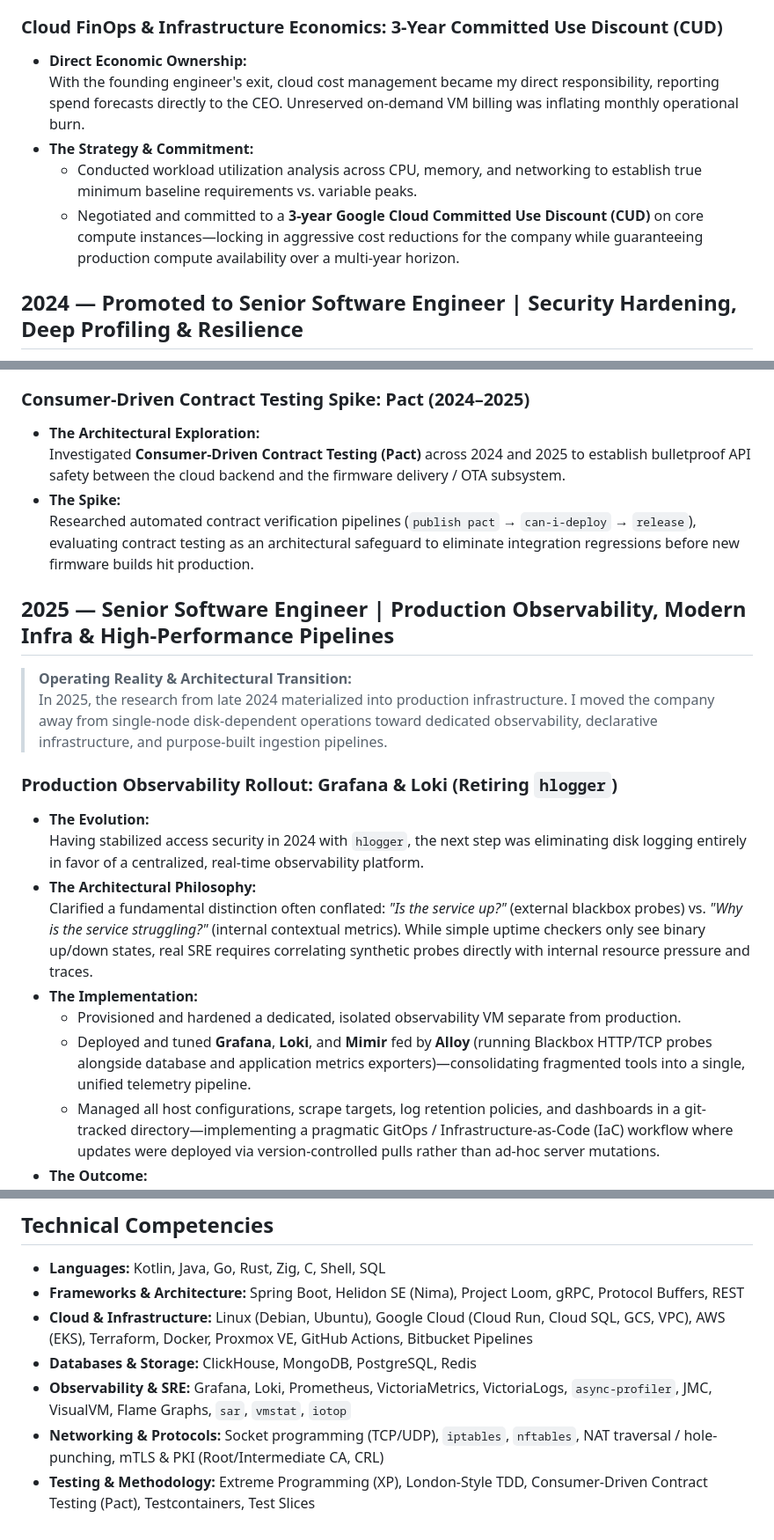
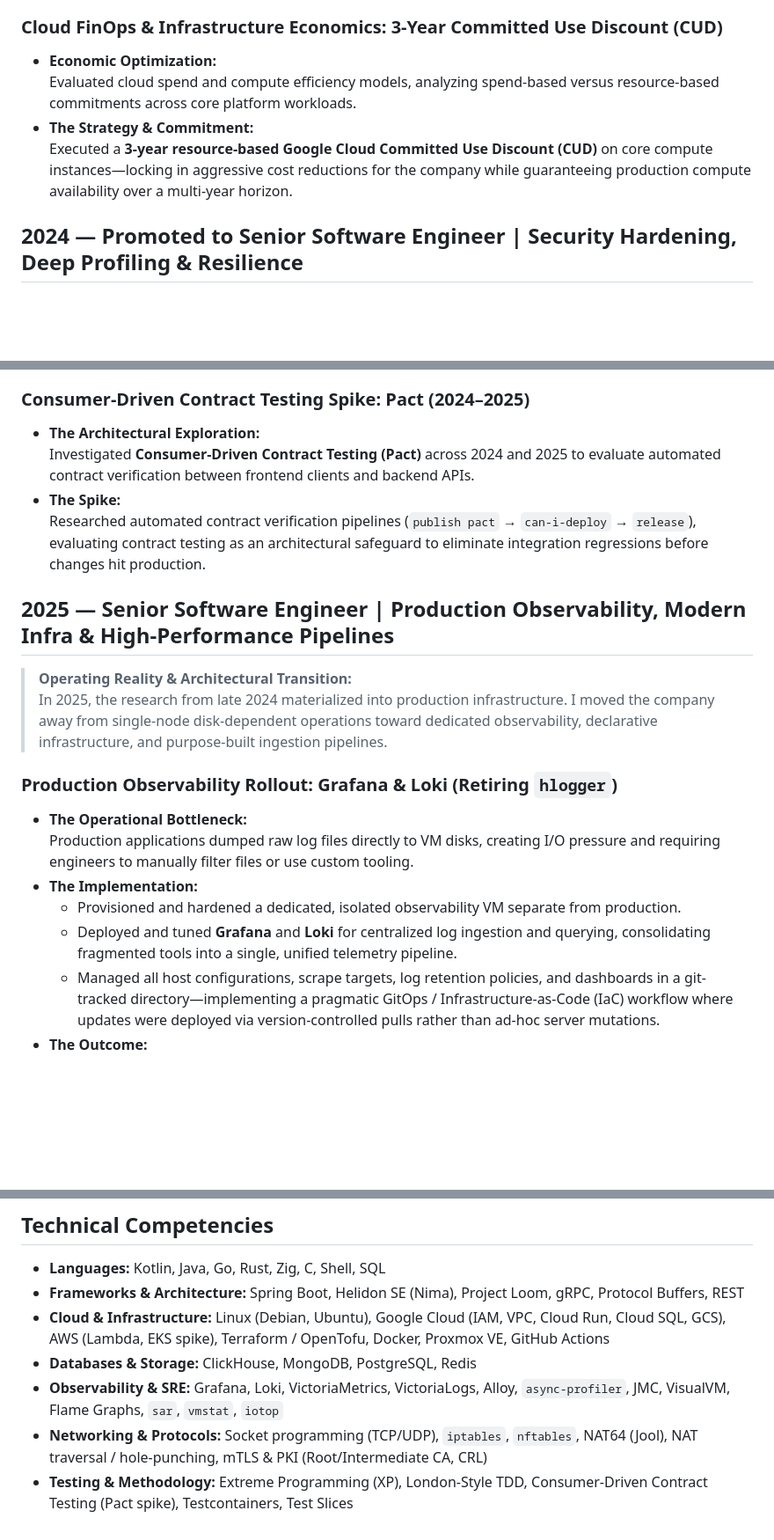
Before and after one commit to sku0x20/website, a Markdown page: CV.md, 3 parts joined by grey strips. Shown at 88% size. Drawn GitHub-style; blank space fills up the shorter version.

```diff
--- a/CV.md
+++ b/CV.md
@@ -130,11 +130,10 @@
 
 ### Cloud FinOps & Infrastructure Economics: 3-Year Committed Use Discount (CUD)
 
-* **Direct Economic Ownership:**
-  With the founding engineer's exit, cloud cost management became my direct responsibility, reporting spend forecasts directly to the CEO. Unreserved on-demand VM billing was inflating monthly operational burn.
+* **Economic Optimization:**
+  Evaluated cloud spend and compute efficiency models, analyzing spend-based versus resource-based commitments across core platform workloads.
 * **The Strategy & Commitment:**
-  - Conducted workload utilization analysis across CPU, memory, and networking to establish true minimum baseline requirements vs. variable peaks.
-  - Negotiated and committed to a **3-year Google Cloud Committed Use Discount (CUD)** on core compute instances—locking in aggressive cost reductions for the company while guaranteeing production compute availability over a multi-year horizon.
+  Executed a **3-year resource-based Google Cloud Committed Use Discount (CUD)** on core compute instances—locking in aggressive cost reductions for the company while guaranteeing production compute availability over a multi-year horizon.
 
 ## 2024 — Promoted to Senior Software Engineer | Security Hardening, Deep Profiling & Resilience
 
@@ -201,9 +200,9 @@
 ### Consumer-Driven Contract Testing Spike: Pact (2024–2025)
 
 * **The Architectural Exploration:**
-  Investigated **Consumer-Driven Contract Testing (Pact)** across 2024 and 2025 to establish bulletproof API safety between the cloud backend and the firmware delivery / OTA subsystem.
+  Investigated **Consumer-Driven Contract Testing (Pact)** across 2024 and 2025 to evaluate automated contract verification between frontend clients and backend APIs.
 * **The Spike:**
-  Researched automated contract verification pipelines (`publish pact` → `can-i-deploy` → `release`), evaluating contract testing as an architectural safeguard to eliminate integration regressions before new firmware builds hit production.
+  Researched automated contract verification pipelines (`publish pact` → `can-i-deploy` → `release`), evaluating contract testing as an architectural safeguard to eliminate integration regressions before changes hit production.
 
 ## 2025 — Senior Software Engineer | Production Observability, Modern Infra & High-Performance Pipelines
 
@@ -212,13 +211,11 @@
 
 ### Production Observability Rollout: Grafana & Loki (Retiring `hlogger`)
 
-* **The Evolution:**
-  Having stabilized access security in 2024 with `hlogger`, the next step was eliminating disk logging entirely in favor of a centralized, real-time observability platform.
-* **The Architectural Philosophy:**
-  Clarified a fundamental distinction often conflated: *"Is the service up?"* (external blackbox probes) vs. *"Why is the service struggling?"* (internal contextual metrics). While simple uptime checkers only see binary up/down states, real SRE requires correlating synthetic probes directly with internal resource pressure and traces.
+* **The Operational Bottleneck:**
+  Production applications dumped raw log files directly to VM disks, creating I/O pressure and requiring engineers to manually filter files or use custom tooling.
 * **The Implementation:**
   - Provisioned and hardened a dedicated, isolated observability VM separate from production.
-  - Deployed and tuned **Grafana**, **Loki**, and **Mimir** fed by **Alloy** (running Blackbox HTTP/TCP probes alongside database and application metrics exporters)—consolidating fragmented tools into a single, unified telemetry pipeline.
+  - Deployed and tuned **Grafana** and **Loki** for centralized log ingestion and querying, consolidating fragmented tools into a single, unified telemetry pipeline.
   - Managed all host configurations, scrape targets, log retention policies, and dashboards in a git-tracked directory—implementing a pragmatic GitOps / Infrastructure-as-Code (IaC) workflow where updates were deployed via version-controlled pulls rather than ad-hoc server mutations.
 * **The Outcome:**
   Gracefully retired `hlogger` and raw disk log dumping. The entire engineering organization (firmware, backend, mobile) gained instant, indexed query capabilities over real-time system logs without touching production hosts.
@@ -433,8 +430,8 @@ Authored 20+ in-depth technical post-mortems and distributed systems essays publ
 
 * **Languages:** Kotlin, Java, Go, Rust, Zig, C, Shell, SQL
 * **Frameworks & Architecture:** Spring Boot, Helidon SE (Nima), Project Loom, gRPC, Protocol Buffers, REST
-* **Cloud & Infrastructure:** Linux (Debian, Ubuntu), Google Cloud (Cloud Run, Cloud SQL, GCS, VPC), AWS (EKS), Terraform, Docker, Proxmox VE, GitHub Actions, Bitbucket Pipelines
+* **Cloud & Infrastructure:** Linux (Debian, Ubuntu), Google Cloud (IAM, VPC, Cloud Run, Cloud SQL, GCS), AWS (Lambda, EKS spike), Terraform / OpenTofu, Docker, Proxmox VE, GitHub Actions
 * **Databases & Storage:** ClickHouse, MongoDB, PostgreSQL, Redis
-* **Observability & SRE:** Grafana, Loki, Prometheus, VictoriaMetrics, VictoriaLogs, `async-profiler`, JMC, VisualVM, Flame Graphs, `sar`, `vmstat`, `iotop`
-* **Networking & Protocols:** Socket programming (TCP/UDP), `iptables`, `nftables`, NAT traversal / hole-punching, mTLS & PKI (Root/Intermediate CA, CRL)
-* **Testing & Methodology:** Extreme Programming (XP), London-Style TDD, Consumer-Driven Contract Testing (Pact), Testcontainers, Test Slices
+* **Observability & SRE:** Grafana, Loki, VictoriaMetrics, VictoriaLogs, Alloy, `async-profiler`, JMC, VisualVM, Flame Graphs, `sar`, `vmstat`, `iotop`
+* **Networking & Protocols:** Socket programming (TCP/UDP), `iptables`, `nftables`, NAT64 (Jool), NAT traversal / hole-punching, mTLS & PKI (Root/Intermediate CA, CRL)
+* **Testing & Methodology:** Extreme Programming (XP), London-Style TDD, Consumer-Driven Contract Testing (Pact spike), Testcontainers, Test Slices
```
Also changed, not shown: other parts of CV.md (+19 -19 lines).
